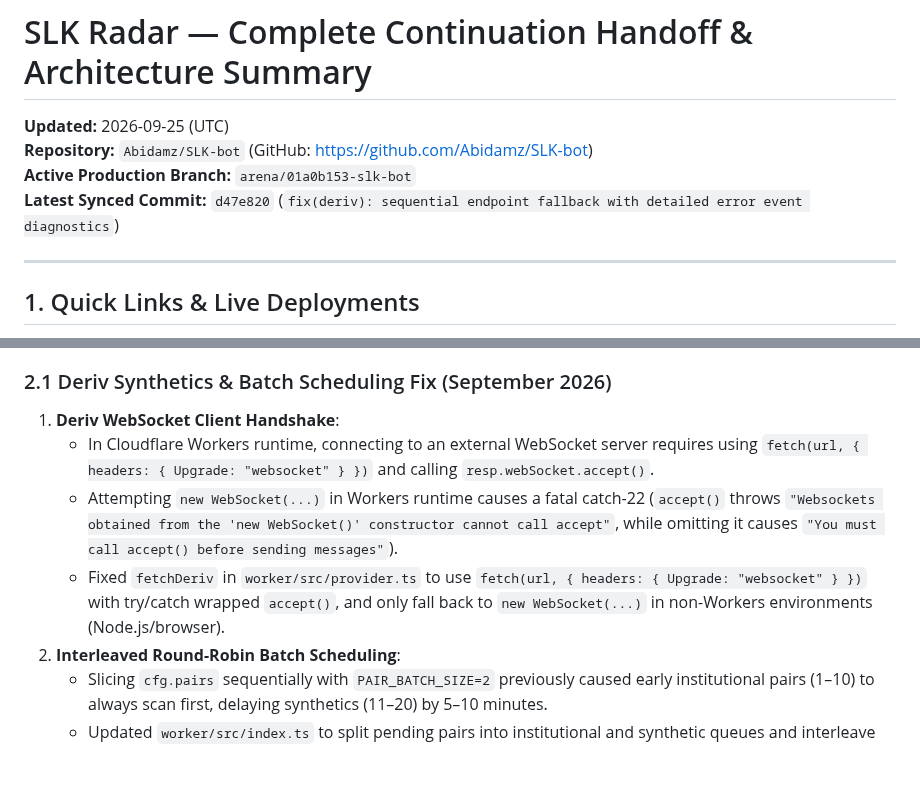
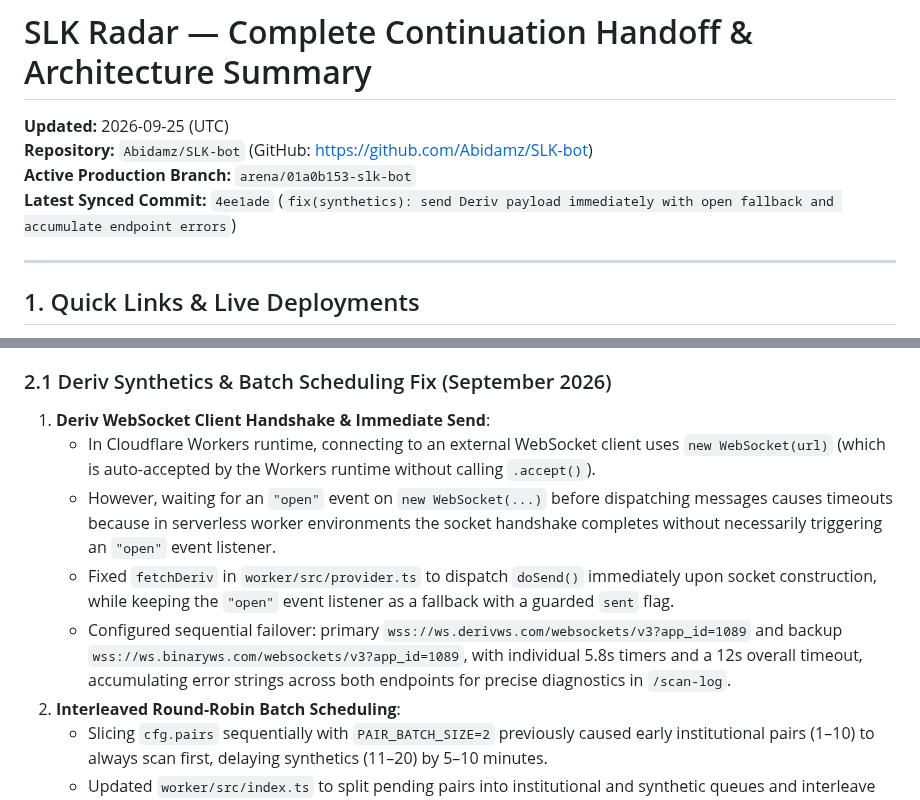
Before and after one commit to Abidamz/SLK-bot, a Markdown page: CONTINUATION_HANDOFF.md, 2 parts joined by grey strips. Rendered like a GitHub page; blank space fills up the shorter version.

Commit message:
docs(handoff): record Deriv immediate payload send and error accumulation update
Co-authored-by: arena-agent <297053741+arena-agent@users.noreply.github.com>

```diff
--- a/CONTINUATION_HANDOFF.md
+++ b/CONTINUATION_HANDOFF.md
@@ -3,7 +3,7 @@
 **Updated:** 2026-09-25 (UTC)
 **Repository:** `Abidamz/SLK-bot` (GitHub: https://github.com/Abidamz/SLK-bot)
 **Active Production Branch:** `arena/01a0b153-slk-bot`
-**Latest Synced Commit:** `d47e820` (`fix(deriv): sequential endpoint fallback with detailed error event diagnostics`)
+**Latest Synced Commit:** `4ee1ade` (`fix(synthetics): send Deriv payload immediately with open fallback and accumulate endpoint errors`)
 
 ---
 
@@ -49,10 +49,11 @@ MT5/live broker execution: disabled (Research & paper alert mode only)
 - **Weekend Mode:** Automatically bypasses closed traditional forex/index markets on weekends (Saturday 00:00 UTC through Sunday 21:00 UTC) so 100% of cron capacity scans the 10 continuous synthetics.
 
 ### 2.1 Deriv Synthetics & Batch Scheduling Fix (September 2026)
-1. **Deriv WebSocket Client Handshake**:
-   - In Cloudflare Workers runtime, connecting to an external WebSocket server requires using `fetch(url, { headers: { Upgrade: "websocket" } })` and calling `resp.webSocket.accept()`.
-   - Attempting `new WebSocket(...)` in Workers runtime causes a fatal catch-22 (`accept()` throws `"Websockets obtained from the 'new WebSocket()' constructor cannot call accept"`, while omitting it causes `"You must call accept() before sending messages"`).
-   - Fixed `fetchDeriv` in `worker/src/provider.ts` to use `fetch(url, { headers: { Upgrade: "websocket" } })` with try/catch wrapped `accept()`, and only fall back to `new WebSocket(...)` in non-Workers environments (Node.js/browser).
+1. **Deriv WebSocket Client Handshake & Immediate Send**:
+   - In Cloudflare Workers runtime, connecting to an external WebSocket client uses `new WebSocket(url)` (which is auto-accepted by the Workers runtime without calling `.accept()`).
+   - However, waiting for an `"open"` event on `new WebSocket(...)` before dispatching messages causes timeouts because in serverless worker environments the socket handshake completes without necessarily triggering an `"open"` event listener.
+   - Fixed `fetchDeriv` in `worker/src/provider.ts` to dispatch `doSend()` immediately upon socket construction, while keeping the `"open"` event listener as a fallback with a guarded `sent` flag.
+   - Configured sequential failover: primary `wss://ws.derivws.com/websockets/v3?app_id=1089` and backup `wss://ws.binaryws.com/websockets/v3?app_id=1089`, with individual 5.8s timers and a 12s overall timeout, accumulating error strings across both endpoints for precise diagnostics in `/scan-log`.
 2. **Interleaved Round-Robin Batch Scheduling**:
    - Slicing `cfg.pairs` sequentially with `PAIR_BATCH_SIZE=2` previously caused early institutional pairs (1–10) to always scan first, delaying synthetics (11–20) by 5–10 minutes.
    - Updated `worker/src/index.ts` to split pending pairs into institutional and synthetic queues and interleave them round-robin: 1 institutional pair + 1 synthetic pair per cron tick.
```
